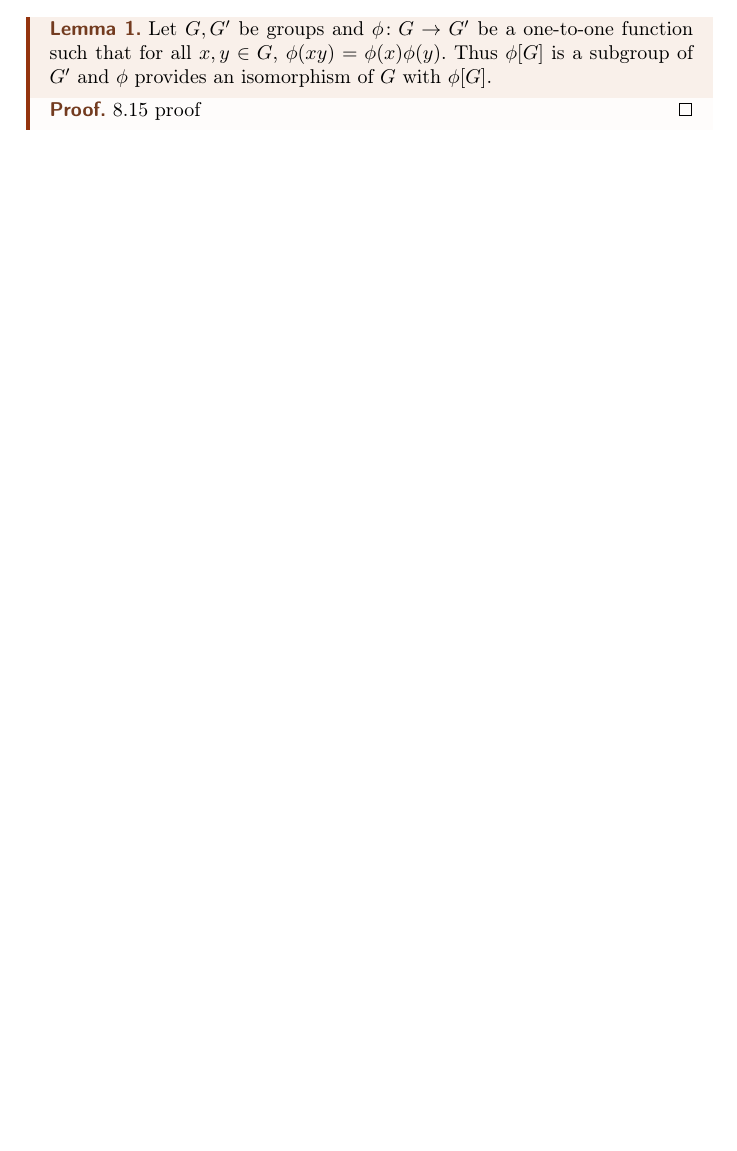
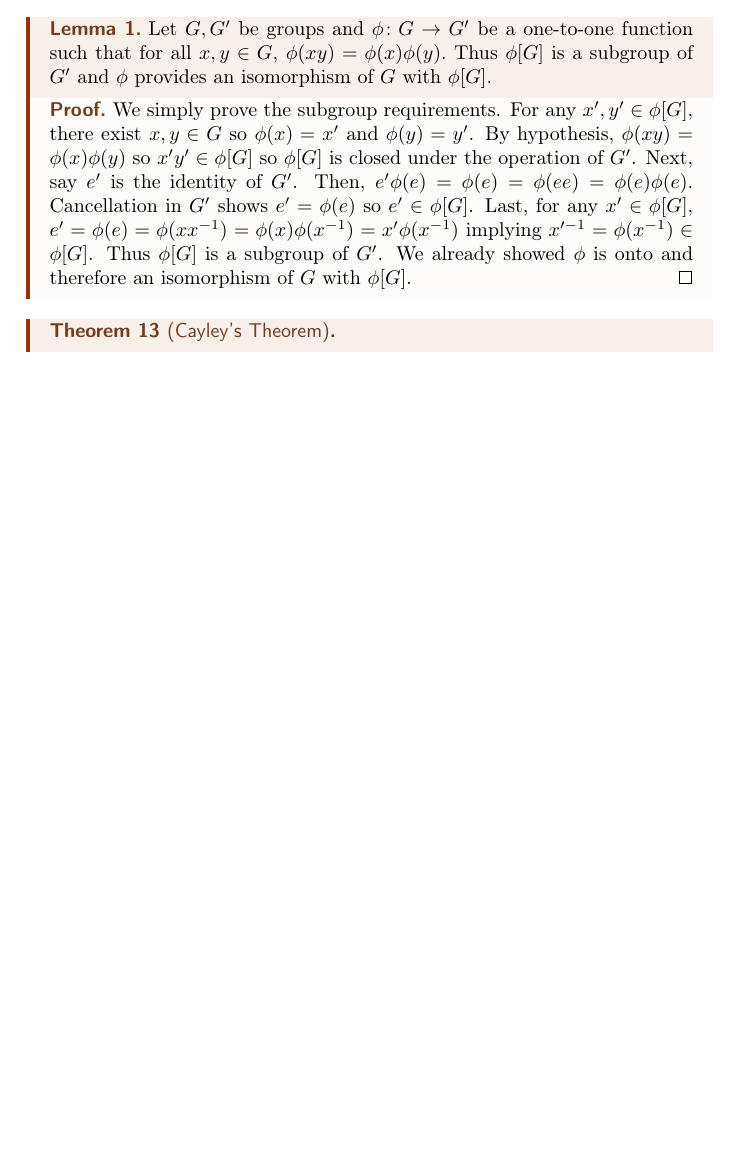
Before and after one commit to jacklipson/Notes, a LaTeX thesis (MATH 113/master.tex, which reads MATH 113/L3.tex): part of page 15 of 15, cut so that both start at the same text, the shorter picture padded with empty space. Compiled offline with pdfLaTeX.

Commit message:
modified:   MATH 113/L3.tex 	modified:   MATH 113/master.aux 	modified:   MATH 113/master.log 	modified:   MATH 113/master.out 	modified:   MATH 113/master.pdf 	new file:   MATH 113/master.synctex(busy) 	modified:   MATH 113/master.synctex.gz 	modified:   MATH 113/master.toc 	modified:   MATH 113/preamble.tex

```diff
--- a/MATH 113/L3.tex
+++ b/MATH 113/L3.tex
@@ -77,8 +77,11 @@
     Let $G, G'$ be groups and $\phi\colon G\to G'$ be a one-to-one function such that for all $x,y \in G$, $\phi(xy) = \phi(x)\phi(y).$ Thus $\phi[G]$ is a subgroup of $G'$ and $\phi$ provides an isomorphism of $G$ with $\phi[G]$.
 \end{lemma}
 \begin{proof}
-    8.15 proof
+    We simply prove the subgroup requirements. For any $x', y' \in \phi[G]$, there exist $x,y \in G$ so $\phi(x)=x'$ and $\phi(y)=y'$. By hypothesis, $\phi(xy) = \phi(x)\phi(y)$ so $x'y' \in \phi[G]$ so $\phi[G]$ is closed under the operation of $G'$. Next, say $e'$ is the identity of $G'$. Then, $e'\phi(e) = \phi(e) = \phi(ee) = \phi(e)\phi(e)$. Cancellation in $G'$ shows $e'=\phi(e)$ so $e' \in \phi[G]$. Last, for any $x' \in \phi[G]$, $e'=\phi(e)=\phi(xx^{-1})=\phi(x)\phi(x^{-1})=x'\phi(x^{-1})$ implying $x'^{-1} = \phi(x^{-1}) \in \phi[G]$. Thus $\phi[G]$ is a subgroup of $G'$. We already showed $\phi$ is onto and therefore an isomorphism of $G$ with $\phi[G]$.
 \end{proof}
+\begin{theorem}[Cayley's Theorem]
+
+\end{theorem}
 
 
 % \section{Orbits, Cycles, and the Alternating Groups}
```
Also changed, not shown: MATH 113/preamble.tex (+1 -23 lines), MATH 113/master.pdf, 6 other files.
